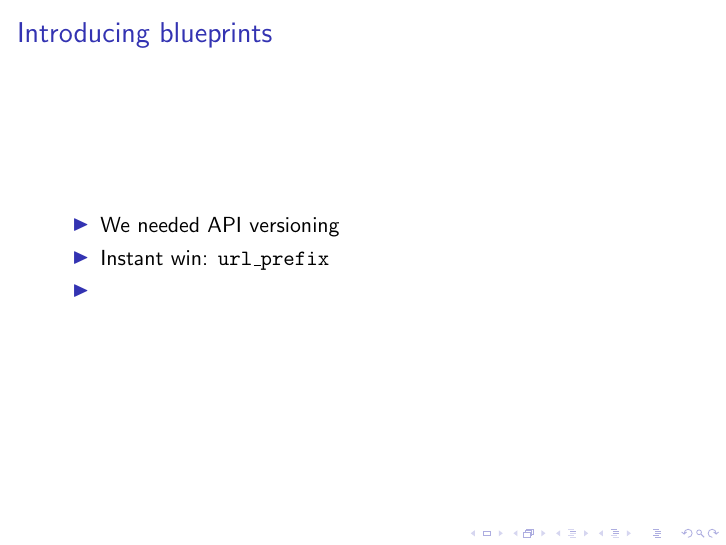
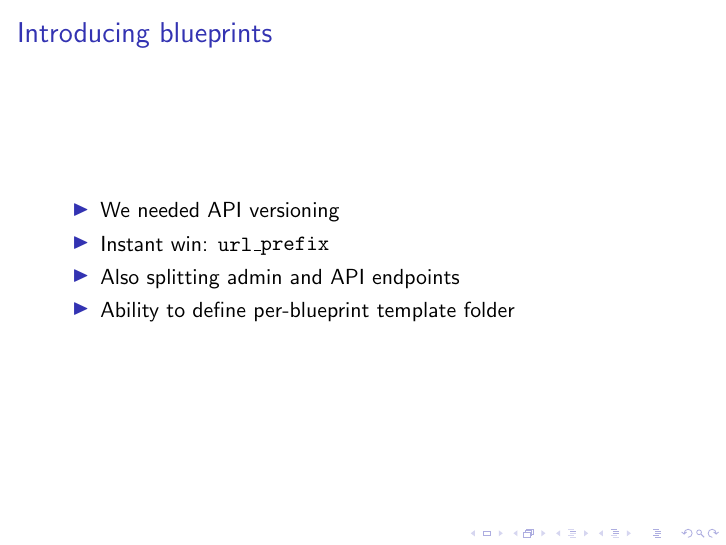
Before and after one commit to mishok13/presentations, LaTeX slides (europython/2012/flask-head-on/slides.tex): page 16 of 49. Compiled offline with pdfLaTeX.

Commit message:
Clarified cons points of blueprints

```diff
--- a/europython/2012/flask-head-on/slides.tex
+++ b/europython/2012/flask-head-on/slides.tex
@@ -142,7 +142,8 @@
   \begin{itemize}
   \item We needed API versioning
   \item Instant win: \texttt{url\_prefix}
-  \item
+  \item Also splitting admin and API endpoints
+  \item Ability to define per-blueprint template folder
   \end{itemize}
 \end{frame}
 
```
